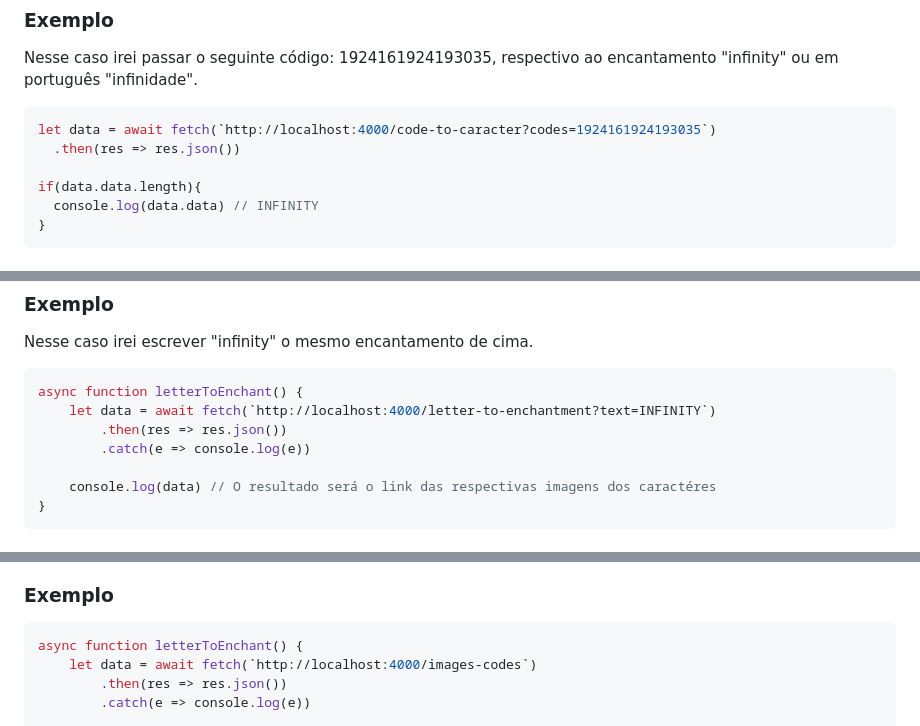
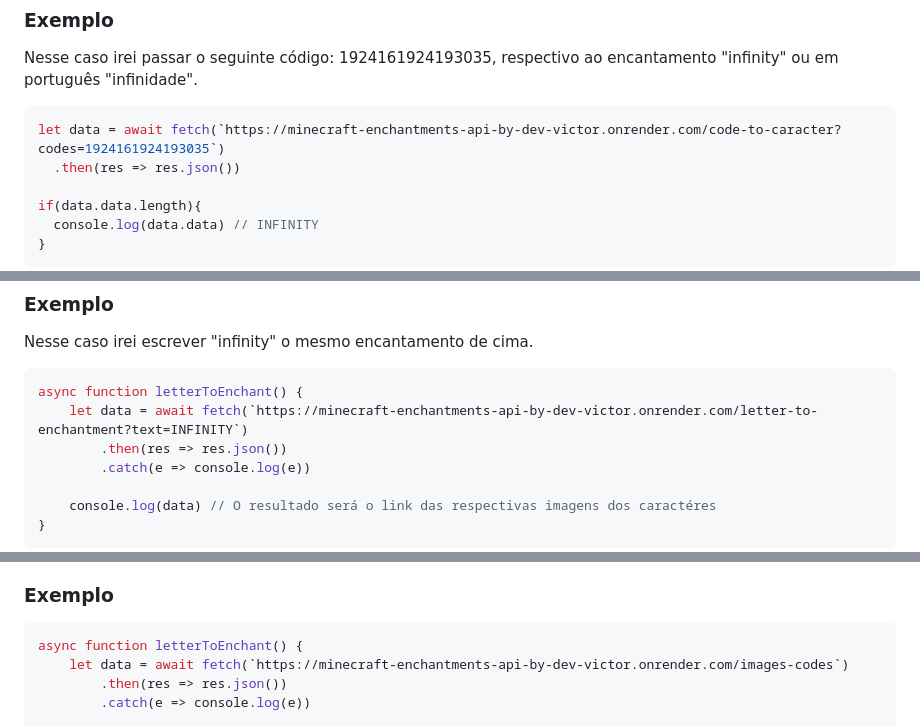
Before and after one commit to Victor-Lis/Minecraft-Enchantments-Back-End, a Markdown page: README.md, 3 parts joined by grey strips. Rendered like a GitHub page.

````diff
--- a/README.md
+++ b/README.md
@@ -82,7 +82,7 @@ Eu atribui um código de 2 digitos para cada caractere, logo é necessario basic
 ### Exemplo
 Nesse caso irei passar o seguinte código: 1924161924193035, respectivo ao encantamento "infinity" ou em português "infinidade".
 ```js
-let data = await fetch(`http://localhost:4000/code-to-caracter?codes=1924161924193035`)
+let data = await fetch(`https://minecraft-enchantments-api-by-dev-victor.onrender.com/code-to-caracter?codes=1924161924193035`)
   .then(res => res.json())
 
 if(data.data.length){
@@ -143,7 +143,7 @@ Nesse caso irei escrever "infinity" o mesmo encantamento de cima.
 
 ```js
 async function letterToEnchant() {
-    let data = await fetch(`http://localhost:4000/letter-to-enchantment?text=INFINITY`)
+    let data = await fetch(`https://minecraft-enchantments-api-by-dev-victor.onrender.com/letter-to-enchantment?text=INFINITY`)
         .then(res => res.json())
         .catch(e => console.log(e))
 
@@ -182,7 +182,7 @@ Essa é a rota mais simples, sem lógica alguma, ela simplesmente retorna um obj
 ### Exemplo
 ```js
 async function letterToEnchant() {
-    let data = await fetch(`http://localhost:4000/images-codes`)
+    let data = await fetch(`https://minecraft-enchantments-api-by-dev-victor.onrender.com/images-codes`)
         .then(res => res.json())
         .catch(e => console.log(e))
 
````
